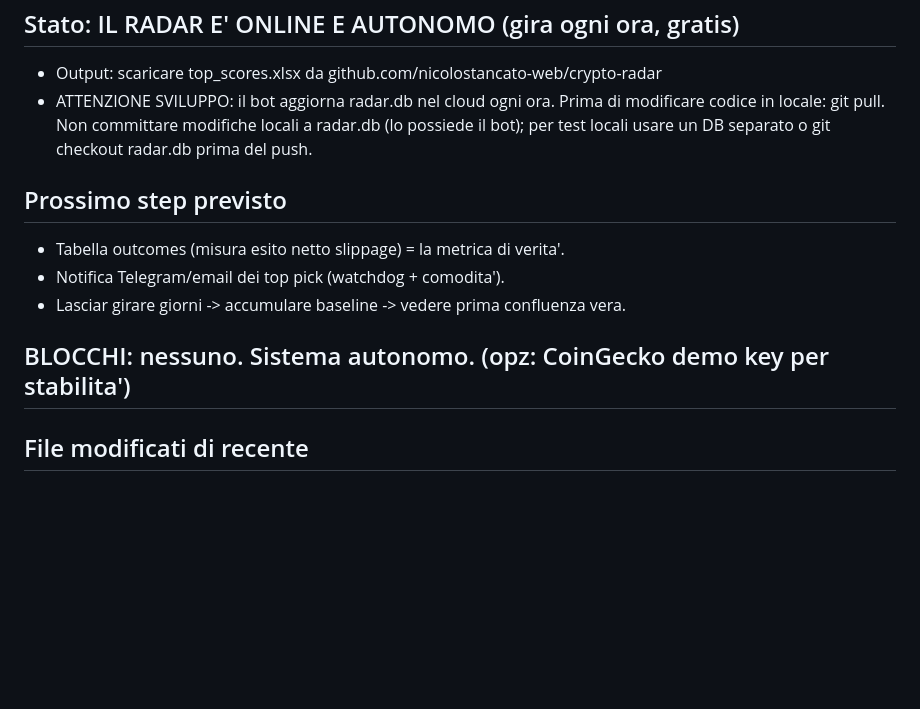
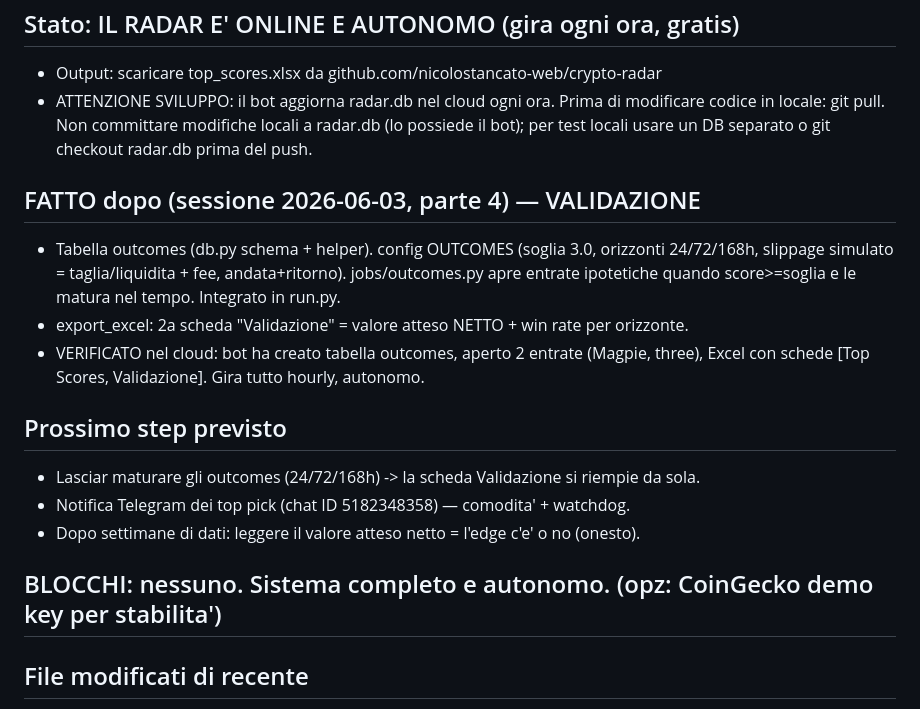
Before and after one commit to nicolostancato-web/crypto-radar, a Markdown page: RECOVERY_crypto-radar.md, the part around the change. Drawn GitHub-style; blank space fills up the shorter version.

Commit message:
snapshot: validazione outcomes live nel cloud

```diff
--- a/RECOVERY_crypto-radar.md
+++ b/RECOVERY_crypto-radar.md
@@ -52,12 +52,20 @@ che Nicolò rivede e usa per paper trading. NON è un bot automatico. Vedi PLAN.
   codice in locale: git pull. Non committare modifiche locali a radar.db (lo possiede il bot);
   per test locali usare un DB separato o git checkout radar.db prima del push.
 
+## FATTO dopo (sessione 2026-06-03, parte 4) — VALIDAZIONE
+- Tabella outcomes (db.py schema + helper). config OUTCOMES (soglia 3.0, orizzonti 24/72/168h,
+  slippage simulato = taglia/liquidita + fee, andata+ritorno). jobs/outcomes.py apre entrate
+  ipotetiche quando score>=soglia e le matura nel tempo. Integrato in run.py.
+- export_excel: 2a scheda "Validazione" = valore atteso NETTO + win rate per orizzonte.
+- VERIFICATO nel cloud: bot ha creato tabella outcomes, aperto 2 entrate (Magpie, three),
+  Excel con schede [Top Scores, Validazione]. Gira tutto hourly, autonomo.
+
 ## Prossimo step previsto
-- Tabella outcomes (misura esito netto slippage) = la metrica di verita'.
-- Notifica Telegram/email dei top pick (watchdog + comodita').
-- Lasciar girare giorni -> accumulare baseline -> vedere prima confluenza vera.
+- Lasciar maturare gli outcomes (24/72/168h) -> la scheda Validazione si riempie da sola.
+- Notifica Telegram dei top pick (chat ID 5182348358) — comodita' + watchdog.
+- Dopo settimane di dati: leggere il valore atteso netto = l'edge c'e' o no (onesto).
 
-## BLOCCHI: nessuno. Sistema autonomo. (opz: CoinGecko demo key per stabilita')
+## BLOCCHI: nessuno. Sistema completo e autonomo. (opz: CoinGecko demo key per stabilita')
 
 ## File modificati di recente
 - crypto-radar/PLAN.md (nuovo), sources.py (nuovo), probe_sources.py (nuovo),
```
